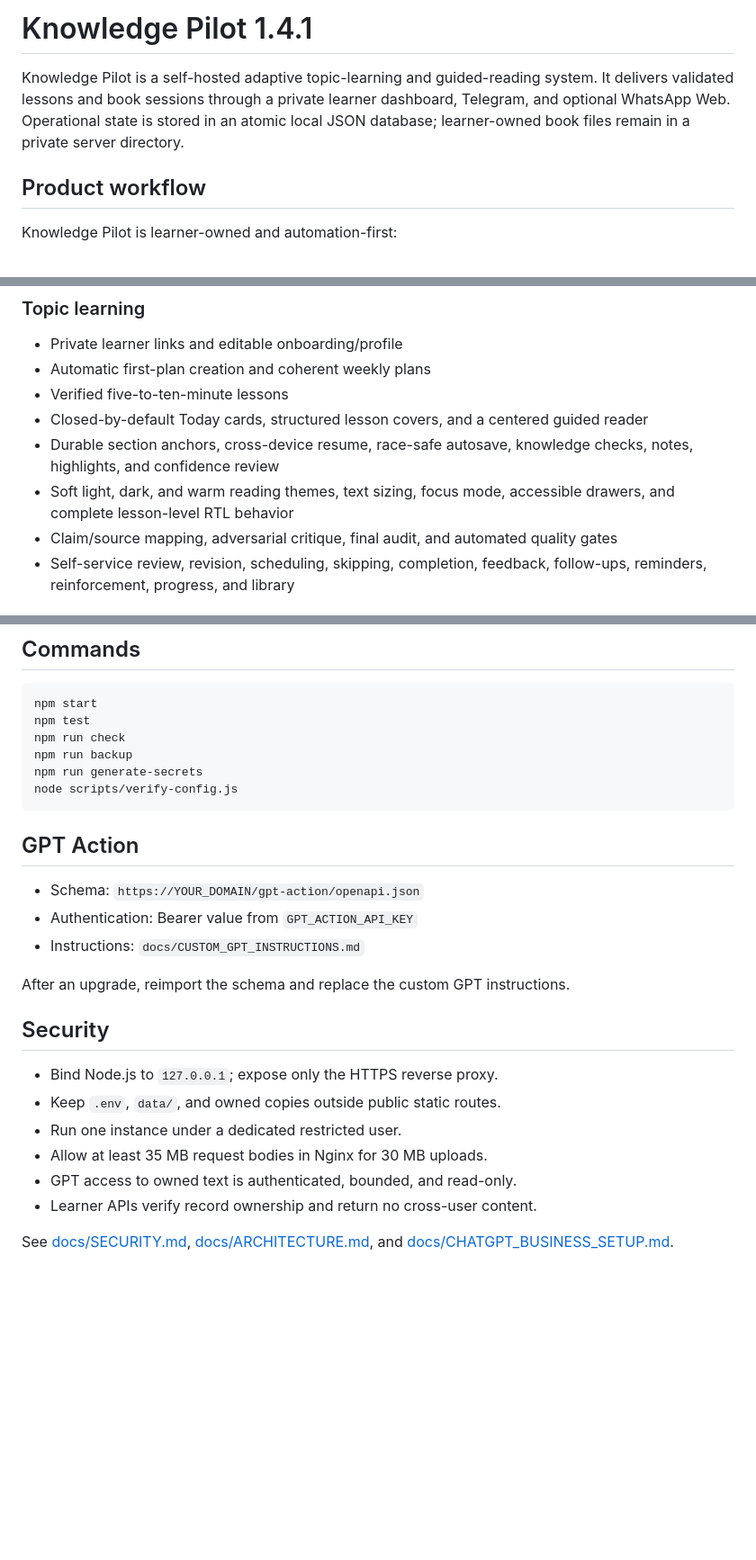
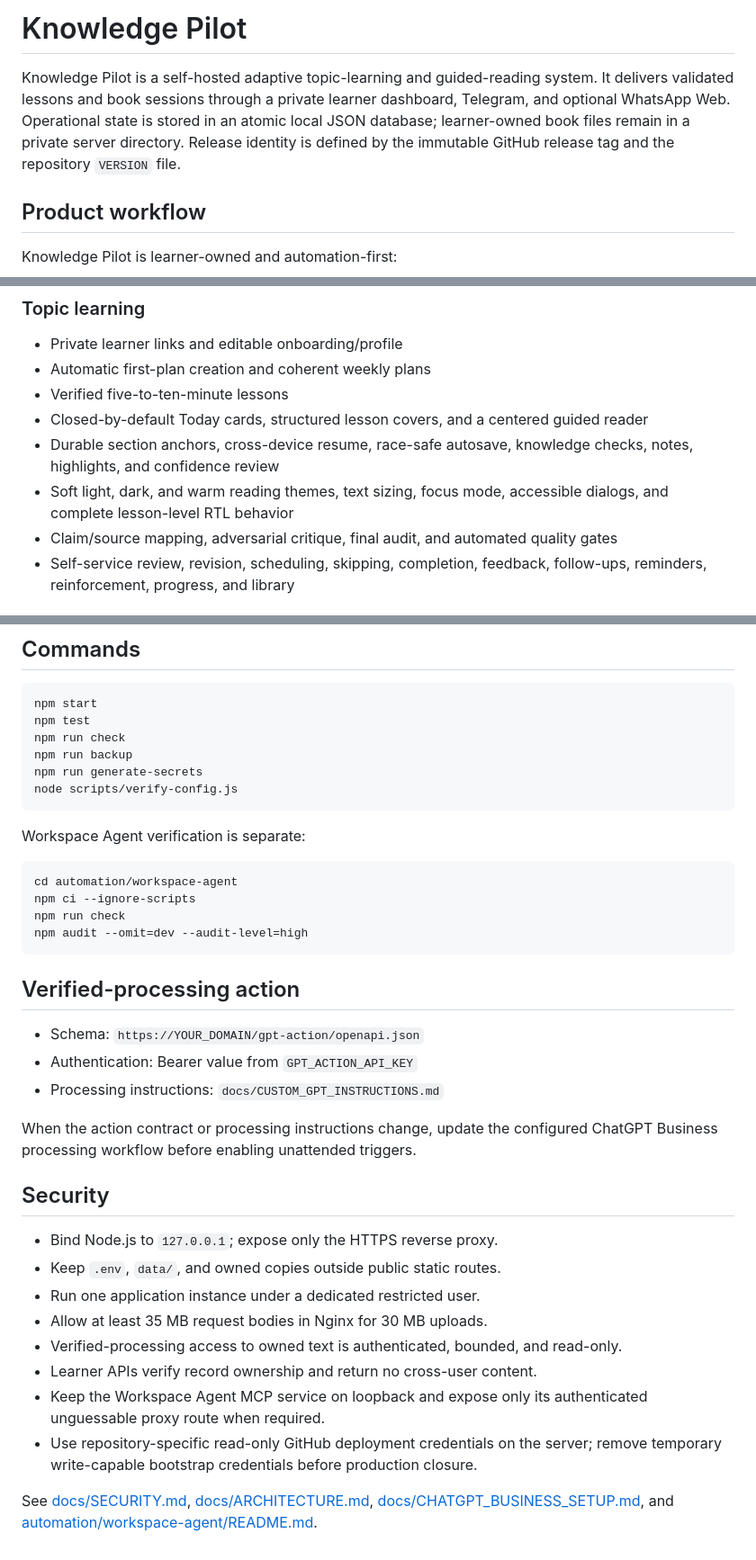
Before and after one commit to Yaserbayad/knowledge-pilot, a Markdown page: README.md, 3 parts joined by grey strips. Shown at 90% size. Rendered like a GitHub page; blank space fills up the shorter version.

````diff
--- a/README.md
+++ b/README.md
@@ -1,6 +1,6 @@
-# Knowledge Pilot 1.4.1
+# Knowledge Pilot
 
-Knowledge Pilot is a self-hosted adaptive topic-learning and guided-reading system. It delivers validated lessons and book sessions through a private learner dashboard, Telegram, and optional WhatsApp Web. Operational state is stored in an atomic local JSON database; learner-owned book files remain in a private server directory.
+Knowledge Pilot is a self-hosted adaptive topic-learning and guided-reading system. It delivers validated lessons and book sessions through a private learner dashboard, Telegram, and optional WhatsApp Web. Operational state is stored in an atomic local JSON database; learner-owned book files remain in a private server directory. Release identity is defined by the immutable GitHub release tag and the repository `VERSION` file.
 
 ## Product workflow
 
@@ -25,7 +25,7 @@ Learners can disable automatic scheduling or change the delivery delay at any ti
 - Verified five-to-ten-minute lessons
 - Closed-by-default Today cards, structured lesson covers, and a centered guided reader
 - Durable section anchors, cross-device resume, race-safe autosave, knowledge checks, notes, highlights, and confidence review
-- Soft light, dark, and warm reading themes, text sizing, focus mode, accessible drawers, and complete lesson-level RTL behavior
+- Soft light, dark, and warm reading themes, text sizing, focus mode, accessible dialogs, and complete lesson-level RTL behavior
 - Claim/source mapping, adversarial critique, final audit, and automated quality gates
 - Self-service review, revision, scheduling, skipping, completion, feedback, follow-ups, reminders, reinforcement, progress, and library
 
@@ -135,21 +131,32 @@ npm run generate-secrets
 node scripts/verify-config.js
 ```
 
-## GPT Action
+Workspace Agent verification is separate:
+
+```bash
+cd automation/workspace-agent
+npm ci --ignore-scripts
+npm run check
+npm audit --omit=dev --audit-level=high
+```
+
+## Verified-processing action
 
 - Schema: `https://YOUR_DOMAIN/gpt-action/openapi.json`
 - Authentication: Bearer value from `GPT_ACTION_API_KEY`
-- Instructions: `docs/CUSTOM_GPT_INSTRUCTIONS.md`
+- Processing instructions: `docs/CUSTOM_GPT_INSTRUCTIONS.md`
 
-After an upgrade, reimport the schema and replace the custom GPT instructions.
+When the action contract or processing instructions change, update the configured ChatGPT Business processing workflow before enabling unattended triggers.
 
 ## Security
 
 - Bind Node.js to `127.0.0.1`; expose only the HTTPS reverse proxy.
 - Keep `.env`, `data/`, and owned copies outside public static routes.
-- Run one instance under a dedicated restricted user.
+- Run one application instance under a dedicated restricted user.
 - Allow at least 35 MB request bodies in Nginx for 30 MB uploads.
-- GPT access to owned text is authenticated, bounded, and read-only.
+- Verified-processing access to owned text is authenticated, bounded, and read-only.
 - Learner APIs verify record ownership and return no cross-user content.
+- Keep the Workspace Agent MCP service on loopback and expose only its authenticated unguessable proxy route when required.
+- Use repository-specific read-only GitHub deployment credentials on the server; remove temporary write-capable bootstrap credentials before production closure.
 
-See [docs/SECURITY.md](docs/SECURITY.md), [docs/ARCHITECTURE.md](docs/ARCHITECTURE.md), and [docs/CHATGPT_BUSINESS_SETUP.md](docs/CHATGPT_BUSINESS_SETUP.md).
+See [docs/SECURITY.md](docs/SECURITY.md), [docs/ARCHITECTURE.md](docs/ARCHITECTURE.md), [docs/CHATGPT_BUSINESS_SETUP.md](docs/CHATGPT_BUSINESS_SETUP.md), and [automation/workspace-agent/README.md](automation/workspace-agent/README.md).
````
Also changed, not shown: other parts of README.md (+27 -31 lines).
